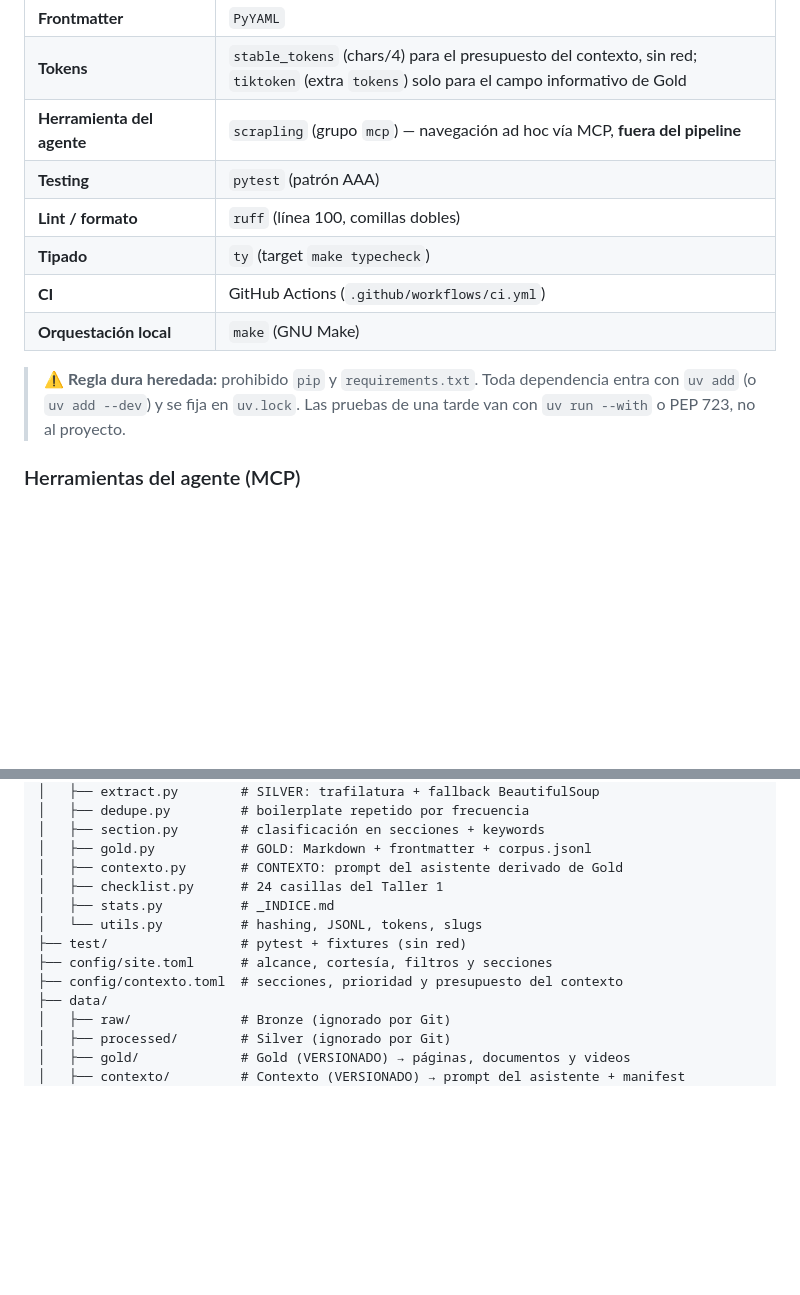
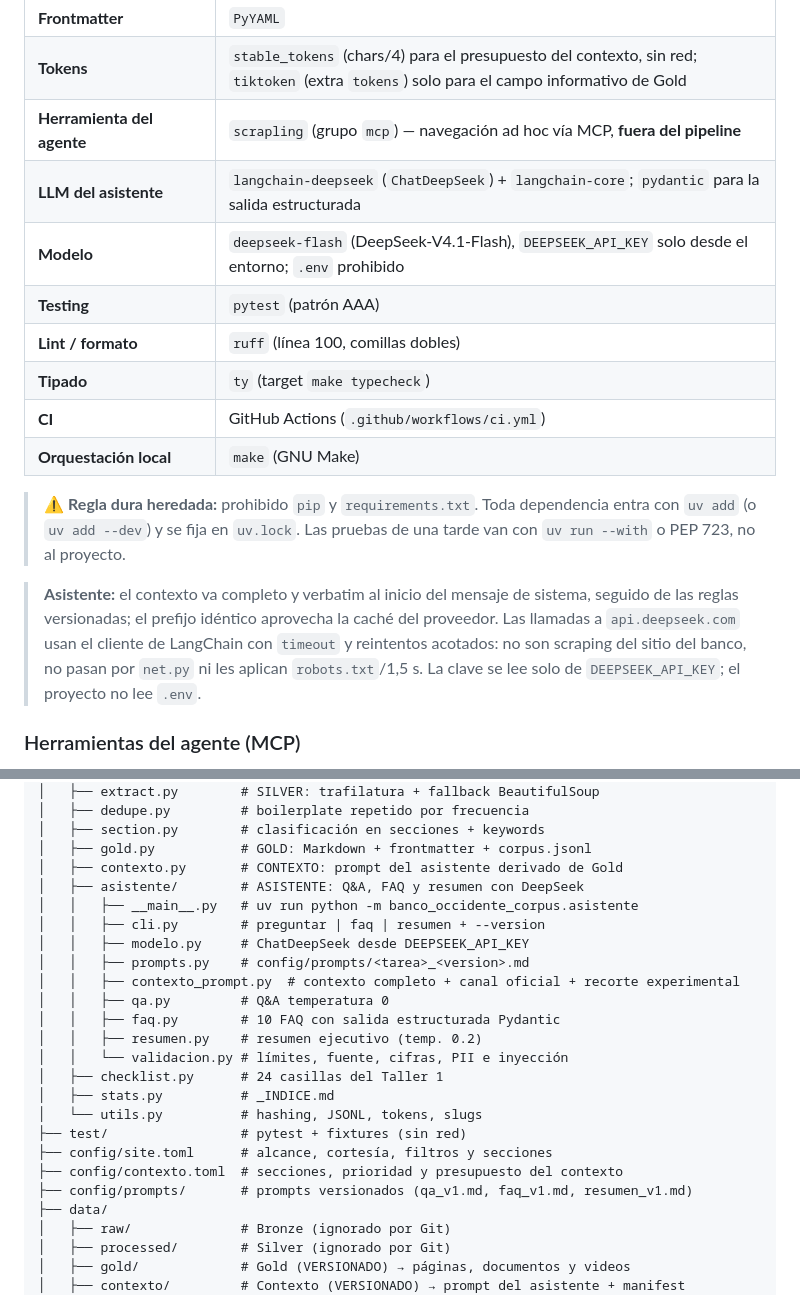
Before and after one commit to Darley843/Proyecto_BancoO, a Markdown page: CONSTITUTION.md, 2 parts joined by grey strips. GitHub-like rendering; blank space fills up the shorter version.

Commit message:
docs: registrar el asistente en CONSTITUTION y aclarar el alcance de la regla HTTP

```diff
--- a/CONSTITUTION.md
+++ b/CONSTITUTION.md
@@ -89,6 +89,8 @@ descarga masiva de PDF, transcripción de vídeo.
 | **Frontmatter** | `PyYAML` |
 | **Tokens** | `stable_tokens` (chars/4) para el presupuesto del contexto, sin red; `tiktoken` (extra `tokens`) solo para el campo informativo de Gold |
 | **Herramienta del agente** | `scrapling` (grupo `mcp`) — navegación ad hoc vía MCP, **fuera del pipeline** |
+| **LLM del asistente** | `langchain-deepseek` (`ChatDeepSeek`) + `langchain-core`; `pydantic` para la salida estructurada |
+| **Modelo** | `deepseek-flash` (DeepSeek-V4.1-Flash), `DEEPSEEK_API_KEY` solo desde el entorno; `.env` prohibido |
 | **Testing** | `pytest` (patrón AAA) |
 | **Lint / formato** | `ruff` (línea 100, comillas dobles) |
 | **Tipado** | `ty` (target `make typecheck`) |
@@ -98,6 +100,13 @@ descarga masiva de PDF, transcripción de vídeo.
 > ⚠️ **Regla dura heredada:** prohibido `pip` y `requirements.txt`. Toda
 > dependencia entra con `uv add` (o `uv add --dev`) y se fija en `uv.lock`.
 > Las pruebas de una tarde van con `uv run --with` o PEP 723, no al proyecto.
+
+> **Asistente:** el contexto va completo y verbatim al inicio del mensaje de
+> sistema, seguido de las reglas versionadas; el prefijo idéntico aprovecha la
+> caché del proveedor. Las llamadas a `api.deepseek.com` usan el cliente de
+> LangChain con `timeout` y reintentos acotados: no son scraping del sitio del
+> banco, no pasan por `net.py` ni les aplican `robots.txt`/1,5 s. La clave se
+> lee solo de `DEEPSEEK_API_KEY`; el proyecto no lee `.env`.
 
 ### Herramientas del agente (MCP)
 
@@ -133,12 +142,23 @@ ProyectoAvance1/
 │   ├── section.py        # clasificación en secciones + keywords
 │   ├── gold.py           # GOLD: Markdown + frontmatter + corpus.jsonl
 │   ├── contexto.py       # CONTEXTO: prompt del asistente derivado de Gold
+│   ├── asistente/        # ASISTENTE: Q&A, FAQ y resumen con DeepSeek
+│   │   ├── __main__.py   # uv run python -m banco_occidente_corpus.asistente
+│   │   ├── cli.py        # preguntar | faq | resumen + --version
+│   │   ├── modelo.py     # ChatDeepSeek desde DEEPSEEK_API_KEY
+│   │   ├── prompts.py    # config/prompts/<tarea>_<version>.md
+│   │   ├── contexto_prompt.py  # contexto completo + canal oficial + recorte experimental
+│   │   ├── qa.py         # Q&A temperatura 0
+│   │   ├── faq.py        # 10 FAQ con salida estructurada Pydantic
+│   │   ├── resumen.py    # resumen ejecutivo (temp. 0.2)
+│   │   └── validacion.py # límites, fuente, cifras, PII e inyección
 │   ├── checklist.py      # 24 casillas del Taller 1
 │   ├── stats.py          # _INDICE.md
 │   └── utils.py          # hashing, JSONL, tokens, slugs
 ├── test/                 # pytest + fixtures (sin red)
 ├── config/site.toml      # alcance, cortesía, filtros y secciones
 ├── config/contexto.toml  # secciones, prioridad y presupuesto del contexto
+├── config/prompts/       # prompts versionados (qa_v1.md, faq_v1.md, resumen_v1.md)
 ├── data/
 │   ├── raw/              # Bronze (ignorado por Git)
 │   ├── processed/        # Silver (ignorado por Git)
```
Also changed, not shown: other parts of CONSTITUTION.md (+9 -0 lines), AGENTS.md (+1 -0 lines).
